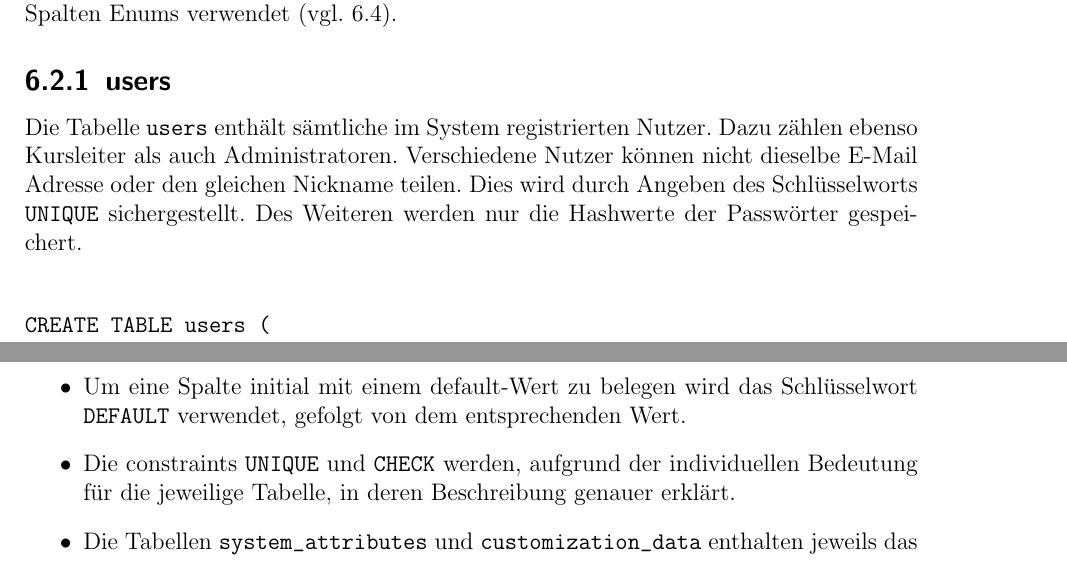
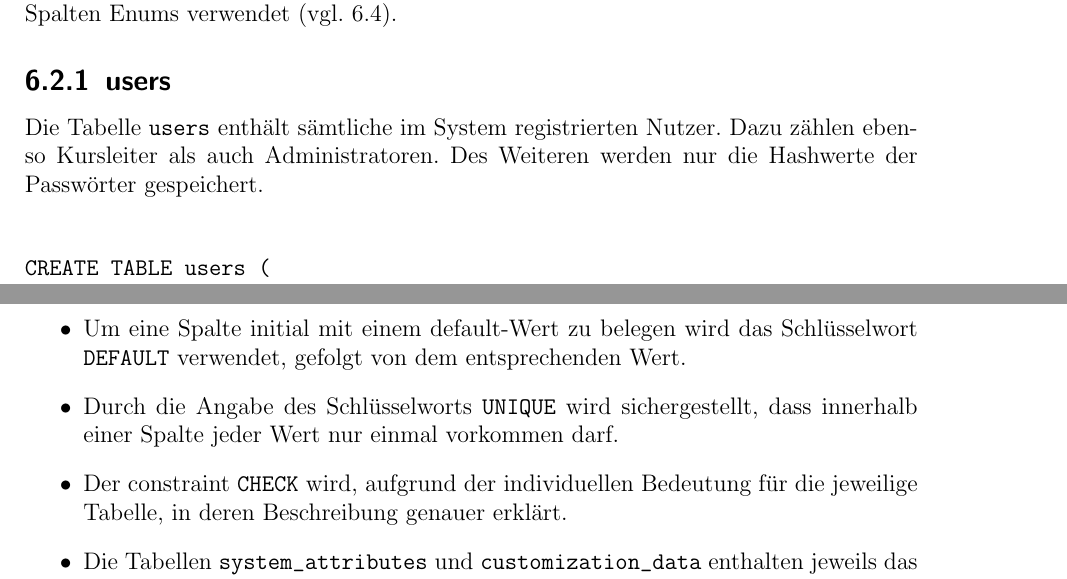
Before and after one commit to cretu90/SEP15-Team3, a LaTeX document (Documentation/3. Feinspezifikation/Feinspezifikation-SEP2015.tex, which reads Documentation/3. Feinspezifikation/Datenbankschema.tex): two parts of pages 87 and 92 of 96, joined at a grey line, cut so that both start at the same text. Compiled offline with pdfLaTeX.

Commit message:
Update Datenbankschema

```diff
--- a/Documentation/3. Feinspezifikation/Datenbankschema.tex
+++ b/Documentation/3. Feinspezifikation/Datenbankschema.tex
@@ -13,7 +13,7 @@ Zum besseren Verständnis sowie zur einfacheren Wartbarkeit und Erweiterung des
 In diesem Abschnitt werden die Datenbanktabellen aufgelistet und beschrieben. Es wird die zweite Normalform verwendet. Zu jeder Tabelle wird das SQL CREATE-Statement angegeben, welches die jeweilige Tabelle erzeugt. Des Weiteren werden für bestimmte Spalten Enums verwendet (vgl. 6.4).
 
 \subsection{users}
-Die Tabelle \texttt{users} enthält sämtliche im System registrierten Nutzer. Dazu zählen ebenso Kursleiter als auch Administratoren. Verschiedene Nutzer können nicht dieselbe E-Mail Adresse oder den gleichen Nickname teilen. Dies wird durch Angeben des Schlüsselworts \texttt{UNIQUE} sichergestellt. Des Weiteren werden nur die Hashwerte der Passwörter gespeichert.
+Die Tabelle \texttt{users} enthält sämtliche im System registrierten Nutzer. Dazu zählen ebenso Kursleiter als auch Administratoren. Des Weiteren werden nur die Hashwerte der Passwörter gespeichert.
 
 \begin{verbatim}
 
@@ -186,7 +185,9 @@ Das Sicherstellen der Integrität der Datenbanktabellen erfolgt durch die nachfo
 
 \item Um eine Spalte initial mit einem default-Wert zu belegen wird das Schlüsselwort \texttt{DEFAULT} verwendet, gefolgt von dem entsprechenden Wert.
 
-\item Die constraints \texttt{UNIQUE} und \texttt{CHECK} werden, aufgrund der individuellen Bedeutung für die jeweilige Tabelle, in deren Beschreibung genauer erklärt.
+\item Durch die Angabe des Schlüsselworts \texttt{UNIQUE} wird sichergestellt, dass innerhalb einer Spalte jeder Wert nur einmal vorkommen darf.
+
+\item Der constraint \texttt{CHECK} wird, aufgrund der individuellen Bedeutung für die jeweilige Tabelle, in deren Beschreibung genauer erklärt.
 
 \item Die Tabellen \texttt{system\_attributes} und \texttt{customization\_data} enthalten jeweils das Attribut \texttt{lock}. Dadurch soll sichergestellt werden, dass diese beiden Tabellen, welche ausschließlich system- und konfigurations-spezifische Daten beinhalten, jeweils nur eine Zeile enthalten.
 \end{itemize}
```
Also changed, not shown: Documentation/3. Feinspezifikation/Datenbankschema.tex (9 more changed lines).
